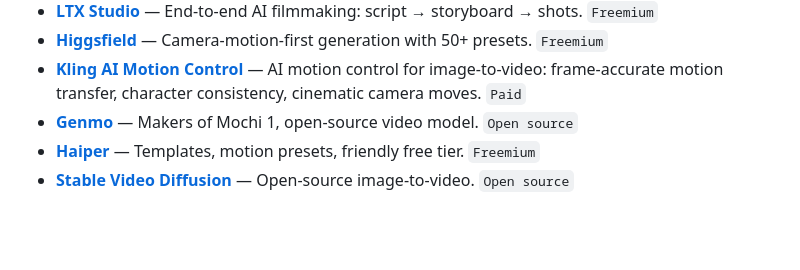
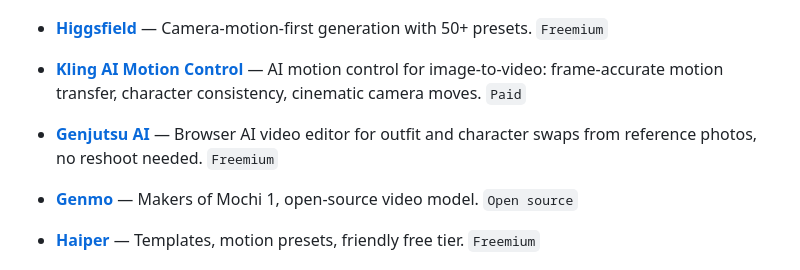
Before and after one commit to bytenone/awesome-ai-video, a Markdown page: README.md, the part around the change. Rendered like a GitHub page; blank space fills up the shorter version.

Commit message:
Add Genjutsu AI to AI Video Tools

```diff
--- a/README.md
+++ b/README.md
@@ -40,6 +40,8 @@
 - **[LTX Studio](https://ltx.studio)** — End-to-end AI filmmaking: script → storyboard → shots. `Freemium`
 - **[Higgsfield](https://higgsfield.ai)** — Camera-motion-first generation with 50+ presets. `Freemium`
 - **[Kling AI Motion Control](https://motioncontrol.app)** — AI motion control for image-to-video: frame-accurate motion transfer, character consistency, cinematic camera moves. `Paid`
+
+- **[Genjutsu AI](https://genjutsuai.dev)** — Browser AI video editor for outfit and character swaps from reference photos, no reshoot needed. `Freemium`
 - **[Genmo](https://www.genmo.ai)** — Makers of Mochi 1, open-source video model. `Open source`
 - **[Haiper](https://haiper.ai)** — Templates, motion presets, friendly free tier. `Freemium`
 - **[Stable Video Diffusion](https://stability.ai/news/stable-video-diffusion-svd-code)** — Open-source image-to-video. `Open source`
```
